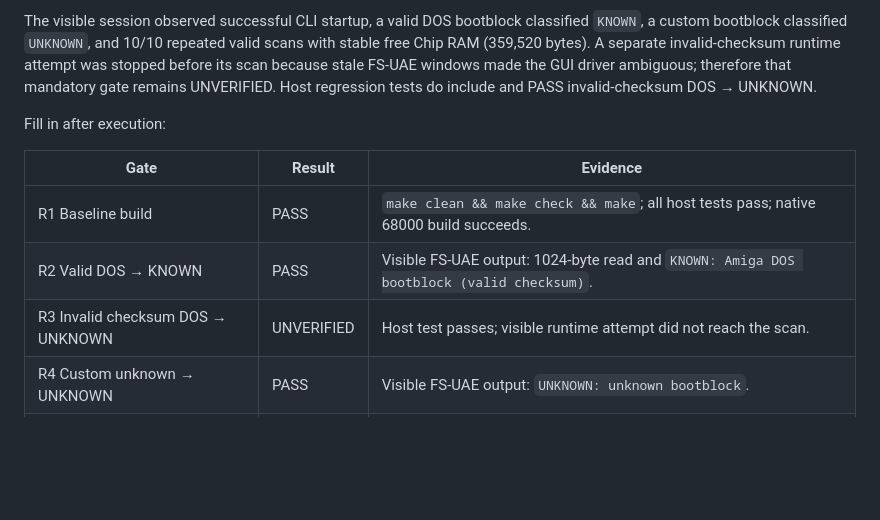
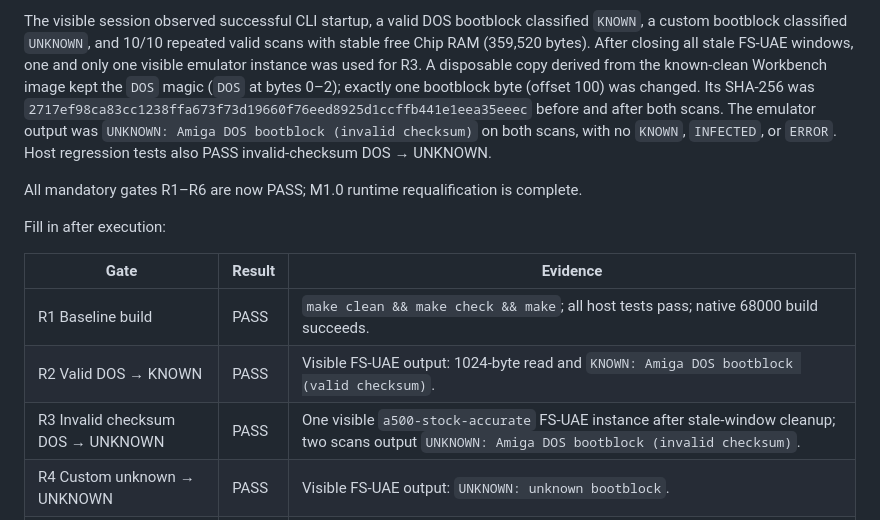
Before and after one commit to Ploos-AS/AmiGuard, a Markdown page: docs/M1_0_RUNTIME_REQUALIFICATION.md, the part around the change. Drawn GitHub-style; blank space fills up the shorter version.

Commit message:
M1.0: complete Kickstart 1.2 runtime qualification

```diff
--- a/docs/M1_0_RUNTIME_REQUALIFICATION.md
+++ b/docs/M1_0_RUNTIME_REQUALIFICATION.md
@@ -116,11 +116,18 @@ and after.
 
 The visible session observed successful CLI startup, a valid DOS bootblock
 classified `KNOWN`, a custom bootblock classified `UNKNOWN`, and 10/10
-repeated valid scans with stable free Chip RAM (359,520 bytes). A separate
-invalid-checksum runtime attempt was stopped before its scan because stale
-FS-UAE windows made the GUI driver ambiguous; therefore that mandatory gate
-remains UNVERIFIED. Host regression tests do include and PASS invalid-checksum
-DOS → UNKNOWN.
+repeated valid scans with stable free Chip RAM (359,520 bytes). After closing
+all stale FS-UAE windows, one and only one visible emulator instance was used
+for R3. A disposable copy derived from the known-clean Workbench image kept
+the `DOS` magic (`DOS` at bytes 0–2); exactly one bootblock byte (offset 100)
+was changed. Its SHA-256 was
+`2717ef98ca83cc1238ffa673f73d19660f76eed8925d1ccffb441e1eea35eeec` before
+and after both scans. The emulator output was `UNKNOWN: Amiga DOS bootblock
+(invalid checksum)` on both scans, with no `KNOWN`, `INFECTED`, or `ERROR`.
+Host regression tests also PASS invalid-checksum DOS → UNKNOWN.
+
+All mandatory gates R1–R6 are now PASS; M1.0 runtime requalification is
+complete.
 
 Fill in after execution:
 
@@ -128,7 +135,7 @@ Fill in after execution:
 | --- | --- | --- |
 | R1 Baseline build | PASS | `make clean && make check && make`; all host tests pass; native 68000 build succeeds. |
 | R2 Valid DOS → KNOWN | PASS | Visible FS-UAE output: 1024-byte read and `KNOWN: Amiga DOS bootblock (valid checksum)`. |
-| R3 Invalid checksum DOS → UNKNOWN | UNVERIFIED | Host test passes; visible runtime attempt did not reach the scan. |
+| R3 Invalid checksum DOS → UNKNOWN | PASS | One visible `a500-stock-accurate` FS-UAE instance after stale-window cleanup; two scans output `UNKNOWN: Amiga DOS bootblock (invalid checksum)`. |
 | R4 Custom unknown → UNKNOWN | PASS | Visible FS-UAE output: `UNKNOWN: unknown bootblock`. |
 | R5 Read-only hashes unchanged | PASS | Workbench and custom ADF SHA-256 unchanged before/after. |
 | R6 KS1.2 / 512 KiB runtime | PASS | Workbench boot, CLI start, DF0 read, and repeated scans observed in 512 KiB profile. |
```
